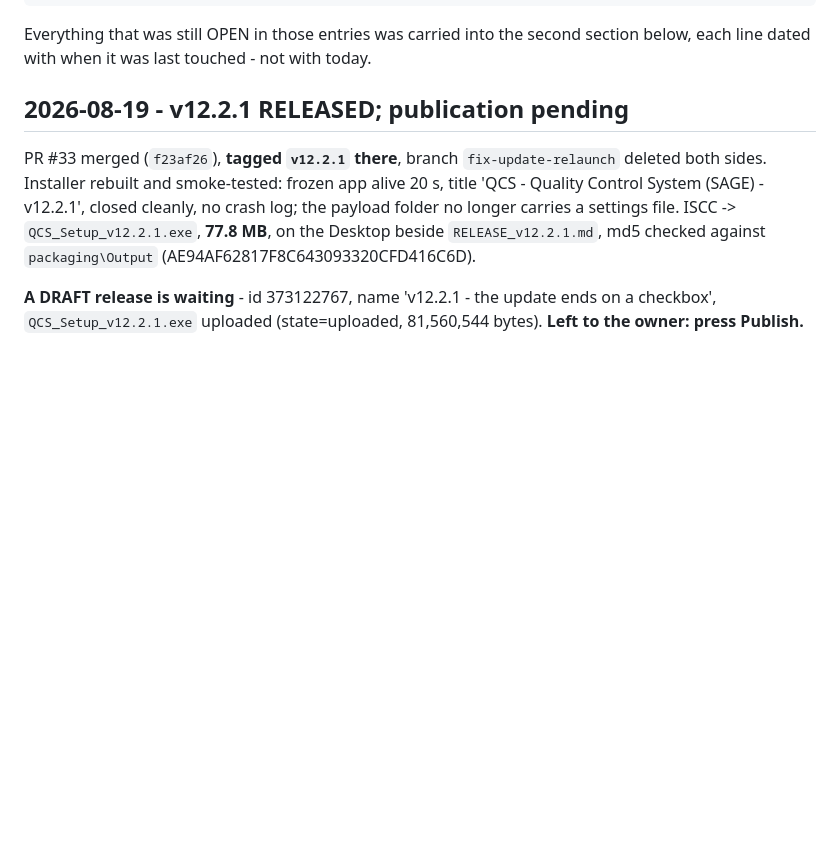
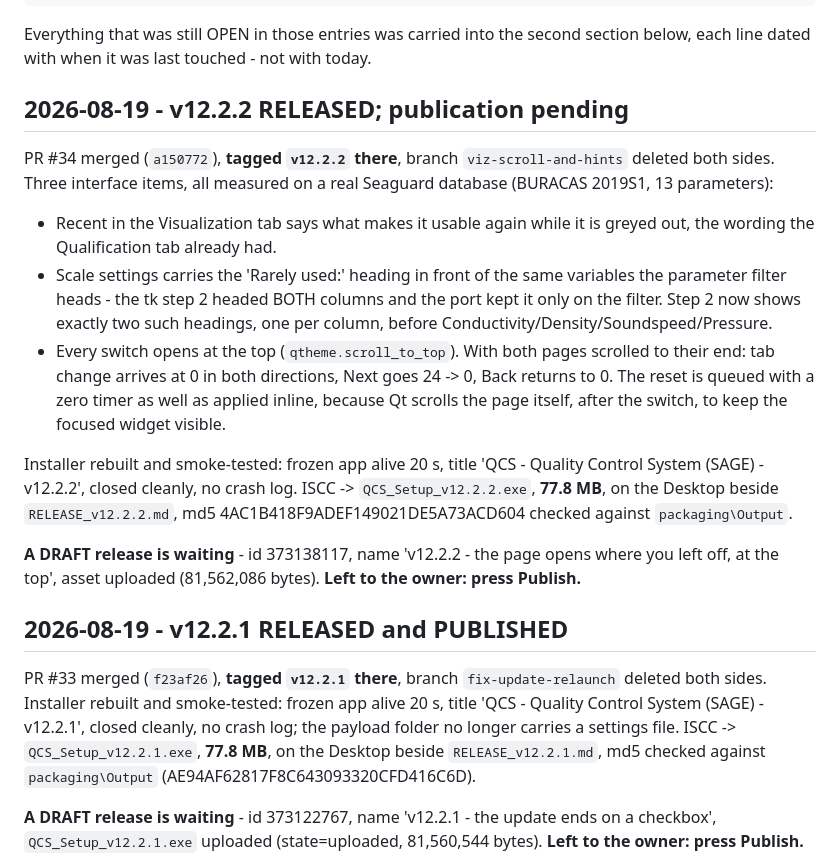
Before and after one commit to RepSage/QCS_SAGE, a Markdown page: STATUS.md, the part around the change. Rendered like a GitHub page; blank space fills up the shorter version.

Commit message:
v12.2.2: STATUS - released, tagged, installer built; v12.2.1 published

```diff
--- a/STATUS.md
+++ b/STATUS.md
@@ -17,7 +17,35 @@ git log -p -- STATUS.md             # how it got there
 Everything that was still OPEN in those entries was carried into the second
 section below, each line dated with when it was last touched - not with today.
 
-## 2026-08-19 - v12.2.1 RELEASED; publication pending
+## 2026-08-19 - v12.2.2 RELEASED; publication pending
+
+PR #34 merged (`a150772`), **tagged `v12.2.2` there**, branch
+`viz-scroll-and-hints` deleted both sides. Three interface items, all measured
+on a real Seaguard database (BURACAS 2019S1, 13 parameters):
+
+- Recent in the Visualization tab says what makes it usable again while it is
+  greyed out, the wording the Qualification tab already had.
+- Scale settings carries the 'Rarely used:' heading in front of the same
+  variables the parameter filter heads - the tk step 2 headed BOTH columns and
+  the port kept it only on the filter. Step 2 now shows exactly two such
+  headings, one per column, before Conductivity/Density/Soundspeed/Pressure.
+- Every switch opens at the top (`qtheme.scroll_to_top`). With both pages
+  scrolled to their end: tab change arrives at 0 in both directions, Next goes
+  24 -> 0, Back returns to 0. The reset is queued with a zero timer as well as
+  applied inline, because Qt scrolls the page itself, after the switch, to keep
+  the focused widget visible.
+
+Installer rebuilt and smoke-tested: frozen app alive 20 s, title 'QCS - Quality
+Control System (SAGE)  -  v12.2.2', closed cleanly, no crash log. ISCC ->
+`QCS_Setup_v12.2.2.exe`, **77.8 MB**, on the Desktop beside
+`RELEASE_v12.2.2.md`, md5 4AC1B418F9ADEF149021DE5A73ACD604 checked against
+`packaging\Output`.
+
+**A DRAFT release is waiting** - id 373138117, name 'v12.2.2 - the page opens
+where you left off, at the top', asset uploaded (81,562,086 bytes).
+**Left to the owner: press Publish.**
+
+## 2026-08-19 - v12.2.1 RELEASED and PUBLISHED
 
 PR #33 merged (`f23af26`), **tagged `v12.2.1` there**, branch
 `fix-update-relaunch` deleted both sides. Installer rebuilt and smoke-tested:
```
